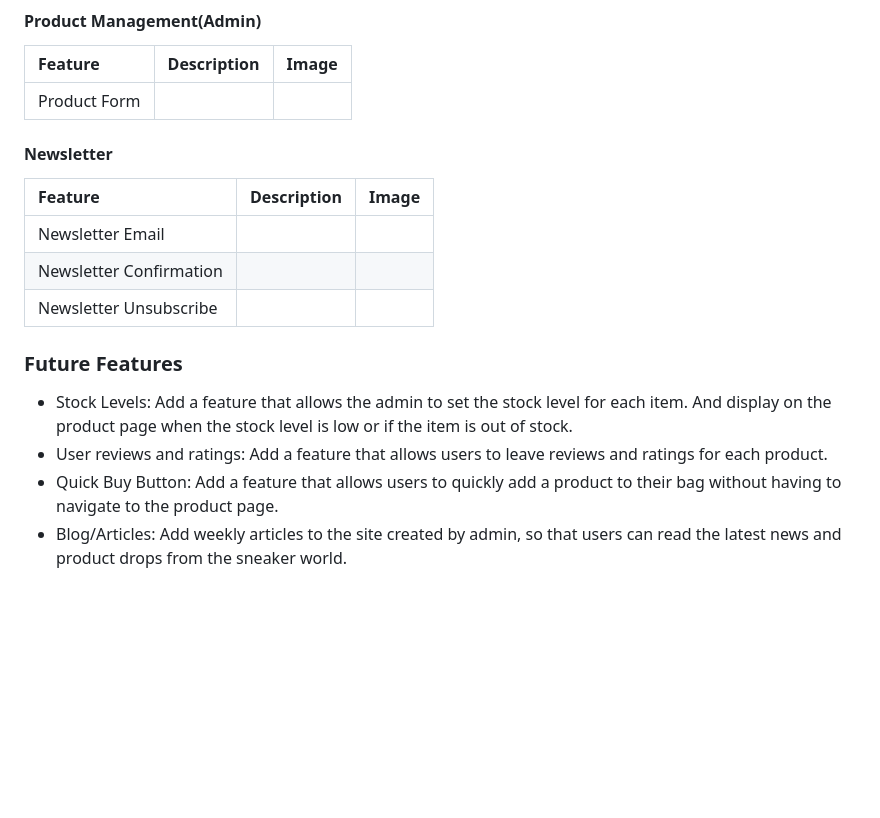
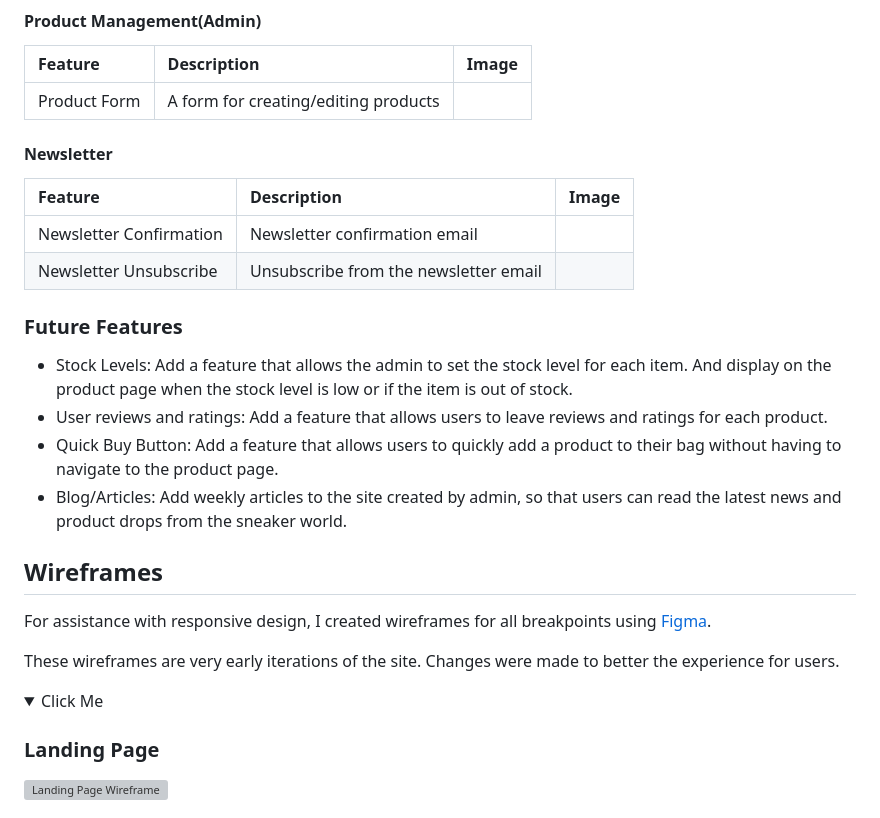
Before and after one commit to cambboyle/Kickin-it, a Markdown page: README.md, the part around one of its changes. Rendered like a GitHub page; folded sections open; blank space fills up the shorter version; grey boxes are pictures that could not be loaded.

```diff
--- a/README.md
+++ b/README.md
@@ -178,15 +179,14 @@ I would suggest adding a ‘quick buy’ button to each product to make the over
 
 | Feature | Description | Image |
 |:---|:---|:---|
-| Product Form | | |
+| Product Form | A form for creating/editing products | |
 
 #### Newsletter
 
 | Feature | Description | Image |
 |:---|:---|:---|
-| Newsletter Email | | |
-| Newsletter Confirmation | | |
-| Newsletter Unsubscribe | | |
+| Newsletter Confirmation | Newsletter confirmation email | |
+| Newsletter Unsubscribe | Unsubscribe from the newsletter email | |
 
 </details>
 
@@ -196,3 +196,18 @@ I would suggest adding a ‘quick buy’ button to each product to make the over
 - User reviews and ratings: Add a feature that allows users to leave reviews and ratings for each product.
 - Quick Buy Button: Add a feature that allows users to quickly add a product to their bag without having to navigate to the product page.
 - Blog/Articles: Add weekly articles to the site created by admin, so that users can read the latest news and product drops from the sneaker world.
+
+## Wireframes
+
+For assistance with responsive design, I created wireframes for all breakpoints using [Figma](https://www.figma.com).
+
+These wireframes are very early iterations of the site. Changes were made to better the experience for users.
+
+<details>
+
+<summary>Click Me</summary>
+
+### Landing Page
+
+![Landing Page Wireframe](documentation/landing-page-wireframe.png)
+
```
Also changed, not shown: other parts of README.md (+56 -30 lines).
